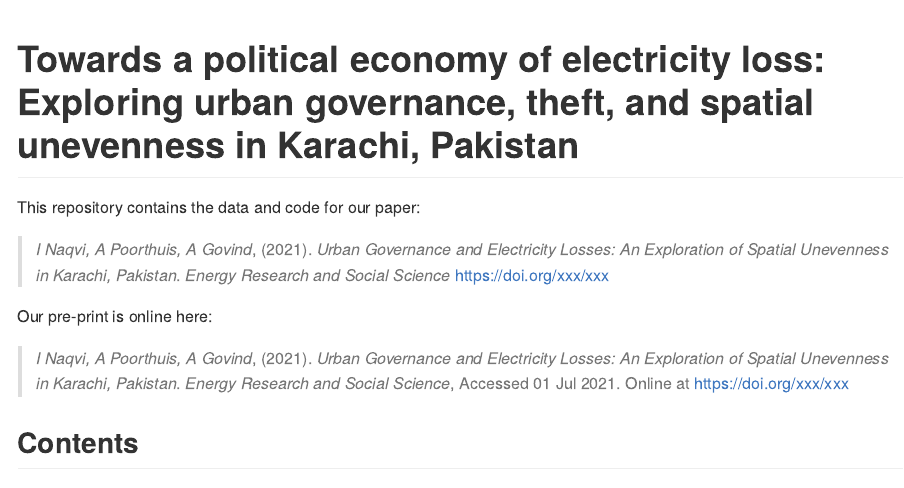
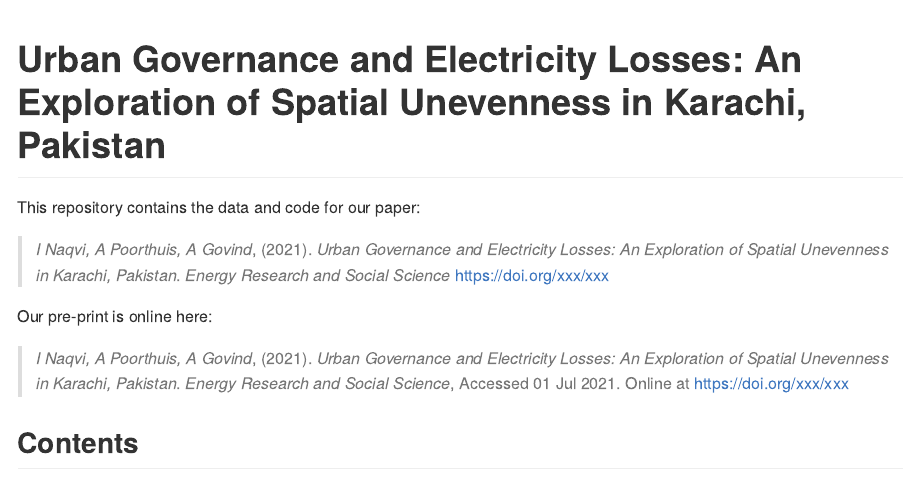
Before and after one commit to ijlalnaqvi/electricitylossgovernance, an R Markdown document (README.Rmd): the page in a window 1100 px wide, from its top. The pictures show the output file README.md that the author committed with the source, drawn offline in the style of GitHub; badge pictures from the web are left out.

Commit message:
edit: Fix title in readme

````diff
--- a/README.Rmd
+++ b/README.Rmd
@@ -18,7 +18,7 @@ Authors <- "I Naqvi, A Poorthuis, A Govind"
 Journal <- "Energy Research and Social Science"
 ```
 
-# Towards a political economy of electricity loss: Exploring urban governance, theft, and spatial unevenness in Karachi, Pakistan
+# Urban Governance and Electricity Losses: An Exploration of Spatial Unevenness in Karachi, Pakistan
 
 [![Binder](https://mybinder.org/badge_logo.svg)](https://mybinder.org/v2/gh/ijlalnaqvi/electricitylossgovernance/main?urlpath=rstudio)
 
````
Also changed, not shown: README.md.
